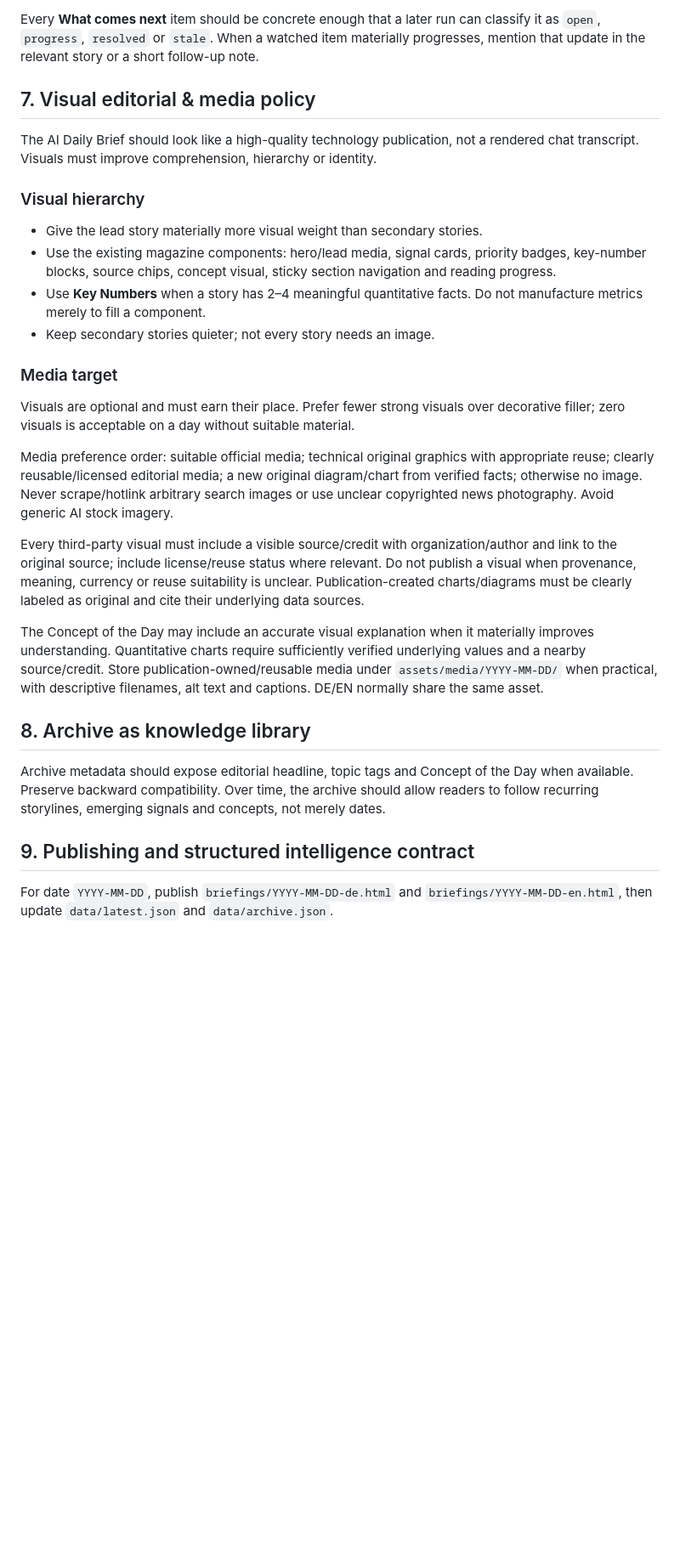
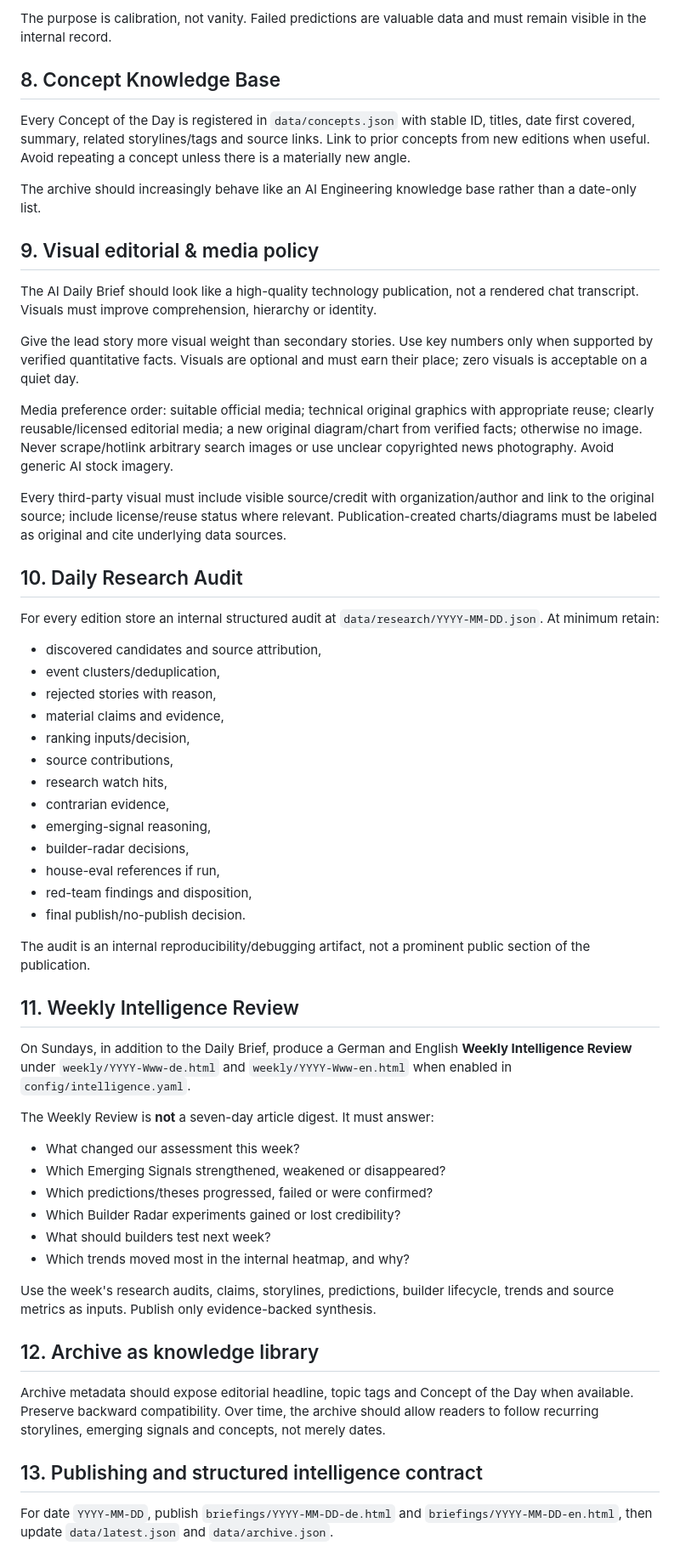
Before and after one commit to andregasser/ai-daily-brief, a Markdown page: config/EDITORIAL_POLICY.md, the part around one of its changes. Shown at 85% size. Drawn GitHub-style; blank space fills up the shorter version.

```diff
--- a/config/EDITORIAL_POLICY.md
+++ b/config/EDITORIAL_POLICY.md
@@ -147,27 +175,54 @@ Maintain continuity without bloating the brief: storyline memory informs researc
 
-Every **What comes next** item should be concrete enough that a later run can classify it as `open`, `progress`, `resolved` or `stale`. When a watched item materially progresses, mention that update in the relevant story or a short follow-up note.
+The purpose is calibration, not vanity. Failed predictions are valuable data and must remain visible in the internal record.
 
-## 7. Visual editorial & media policy
+## 8. Concept Knowledge Base
+Every Concept of the Day is registered in `data/concepts.json` with stable ID, titles, date first covered, summary, related storylines/tags and source links. Link to prior concepts from new editions when useful. Avoid repeating a concept unless there is a materially new angle.
+
+The archive should increasingly behave like an AI Engineering knowledge base rather than a date-only list.
+
+## 9. Visual editorial & media policy
 The AI Daily Brief should look like a high-quality technology publication, not a rendered chat transcript. Visuals must improve comprehension, hierarchy or identity.
 
-### Visual hierarchy
-- Give the lead story materially more visual weight than secondary stories.
-- Use the existing magazine components: hero/lead media, signal cards, priority badges, key-number blocks, source chips, concept visual, sticky section navigation and reading progress.
-- Use **Key Numbers** when a story has 2–4 meaningful quantitative facts. Do not manufacture metrics merely to fill a component.
-- Keep secondary stories quieter; not every story needs an image.
-
-### Media target
-Visuals are optional and must earn their place. Prefer fewer strong visuals over decorative filler; zero visuals is acceptable on a day without suitable material.
+Give the lead story more visual weight than secondary stories. Use key numbers only when supported by verified quantitative facts. Visuals are optional and must earn their place; zero visuals is acceptable on a quiet day.
 
 Media preference order: suitable official media; technical original graphics with appropriate reuse; clearly reusable/licensed editorial media; a new original diagram/chart from verified facts; otherwise no image. Never scrape/hotlink arbitrary search images or use unclear copyrighted news photography. Avoid generic AI stock imagery.
 
-Every third-party visual must include a visible source/credit with organization/author and link to the original source; include license/reuse status where relevant. Do not publish a visual when provenance, meaning, currency or reuse suitability is unclear. Publication-created charts/diagrams must be clearly labeled as original and cite their underlying data sources.
+Every third-party visual must include visible source/credit with organization/author and link to the original source; include license/reuse status where relevant. Publication-created charts/diagrams must be labeled as original and cite underlying data sources.
 
-The Concept of the Day may include an accurate visual explanation when it materially improves understanding. Quantitative charts require sufficiently verified underlying values and a nearby source/credit. Store publication-owned/reusable media under `assets/media/YYYY-MM-DD/` when practical, with descriptive filenames, alt text and captions. DE/EN normally share the same asset.
+## 10. Daily Research Audit
+For every edition store an internal structured audit at `data/research/YYYY-MM-DD.json`. At minimum retain:
+- discovered candidates and source attribution,
+- event clusters/deduplication,
+- rejected stories with reason,
+- material claims and evidence,
+- ranking inputs/decision,
+- source contributions,
+- research watch hits,
+- contrarian evidence,
+- emerging-signal reasoning,
+- builder-radar decisions,
+- house-eval references if run,
+- red-team findings and disposition,
+- final publish/no-publish decision.
 
-## 8. Archive as knowledge library
+The audit is an internal reproducibility/debugging artifact, not a prominent public section of the publication.
+
+## 11. Weekly Intelligence Review
+On Sundays, in addition to the Daily Brief, produce a German and English **Weekly Intelligence Review** under `weekly/YYYY-Www-de.html` and `weekly/YYYY-Www-en.html` when enabled in `config/intelligence.yaml`.
+
+The Weekly Review is **not** a seven-day article digest. It must answer:
+- What changed our assessment this week?
+- Which Emerging Signals strengthened, weakened or disappeared?
+- Which predictions/theses progressed, failed or were confirmed?
+- Which Builder Radar experiments gained or lost credibility?
+- What should builders test next week?
+- Which trends moved most in the internal heatmap, and why?
+
+Use the week's research audits, claims, storylines, predictions, builder lifecycle, trends and source metrics as inputs. Publish only evidence-backed synthesis.
+
+## 12. Archive as knowledge library
 Archive metadata should expose editorial headline, topic tags and Concept of the Day when available. Preserve backward compatibility. Over time, the archive should allow readers to follow recurring storylines, emerging signals and concepts, not merely dates.
 
-## 9. Publishing and structured intelligence contract
+## 13. Publishing and structured intelligence contract
 For date `YYYY-MM-DD`, publish `briefings/YYYY-MM-DD-de.html` and `briefings/YYYY-MM-DD-en.html`, then update `data/latest.json` and `data/archive.json`.
 
```
Also changed, not shown: other parts of config/EDITORIAL_POLICY.md (+106 -62 lines).
